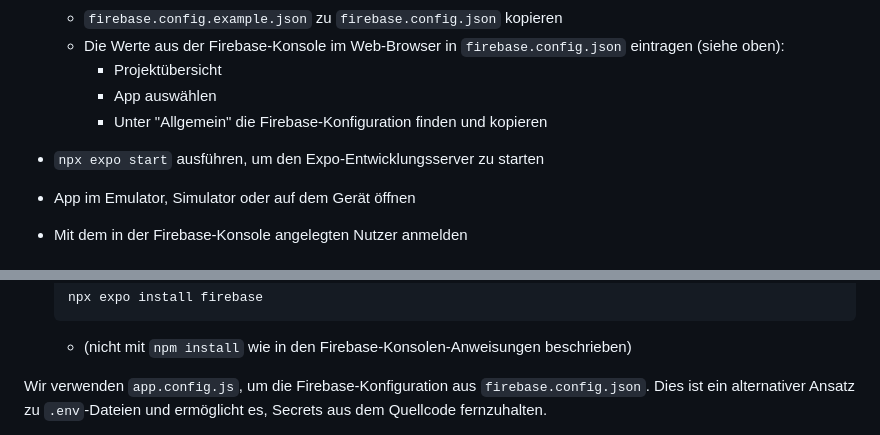
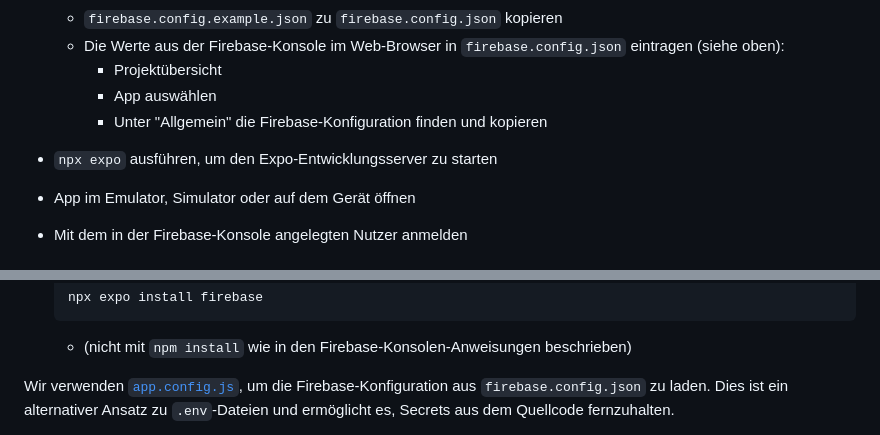
Before and after one commit to behrends/firebase-expo, a Markdown page: README.md, 2 parts joined by grey strips. Rendered like a GitHub page.

Commit message:
Nochmal das Readme

```diff
--- a/README.md
+++ b/README.md
@@ -75,7 +75,7 @@ Mit dem Firebase JS SDK ist die Dokumentation Firebase Dokumentation für das We
     - App auswählen
     - Unter "Allgemein" die Firebase-Konfiguration finden und kopieren
 
-- `npx expo start` ausführen, um den Expo-Entwicklungsserver zu starten
+- `npx expo` ausführen, um den Expo-Entwicklungsserver zu starten
 - App im Emulator, Simulator oder auf dem Gerät öffnen
 - Mit dem in der Firebase-Konsole angelegten Nutzer anmelden
 
@@ -93,5 +93,5 @@ Bei Erstellung eines eigenen Projekts mit Expo ist folgendes zu beachten:
 
   - (nicht mit `npm install` wie in den Firebase-Konsolen-Anweisungen beschrieben)
 
-Wir verwenden `app.config.js`, um die Firebase-Konfiguration aus `firebase.config.json`. Dies ist ein alternativer Ansatz zu `.env`-Dateien und ermöglicht es, Secrets aus dem Quellcode fernzuhalten.
+Wir verwenden [`app.config.js`](app.config.js), um die Firebase-Konfiguration aus `firebase.config.json` zu laden. Dies ist ein alternativer Ansatz zu `.env`-Dateien und ermöglicht es, Secrets aus dem Quellcode fernzuhalten.
 
```
Also changed, not shown: other parts of README.md (+1 -1 lines).
